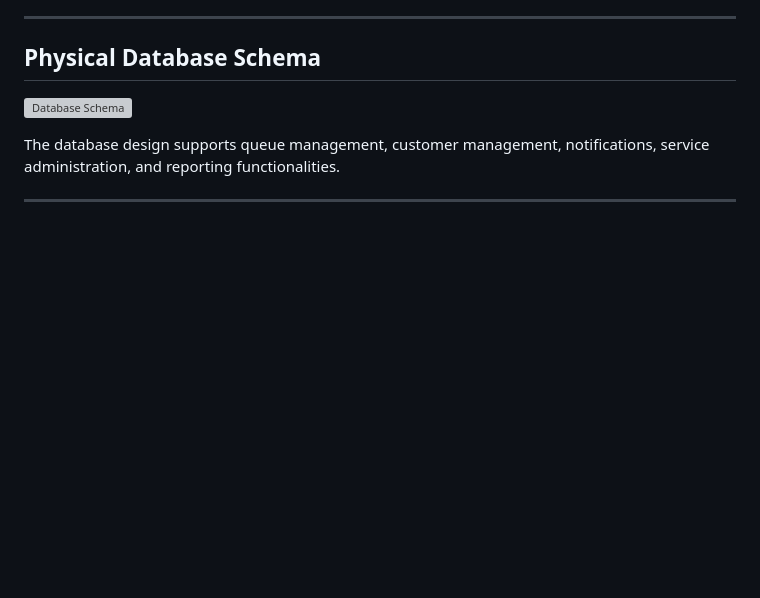
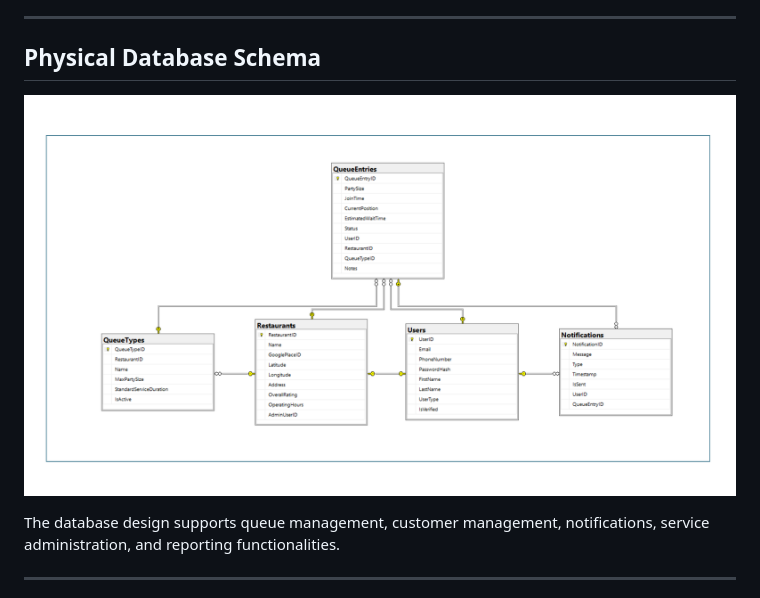
Before and after one commit to hongtr2121-portfolio/QueueMe-Virtual-Queue-Management, a Markdown page: README.md, the part around the change. Drawn GitHub-style; blank space fills up the shorter version; grey boxes are pictures that could not be loaded.

Commit message:
Update database schema image reference in README

```diff
--- a/README.md
+++ b/README.md
@@ -164,7 +164,7 @@ The conceptual model describes relationships among users, customers, services, t
 
 ## Physical Database Schema
 
-![Database Schema](docs/physical-database-schema.png)
+![Database Schema](docs/database-schema.png)
 
 The database design supports queue management, customer management, notifications, service administration, and reporting functionalities.
 
```
